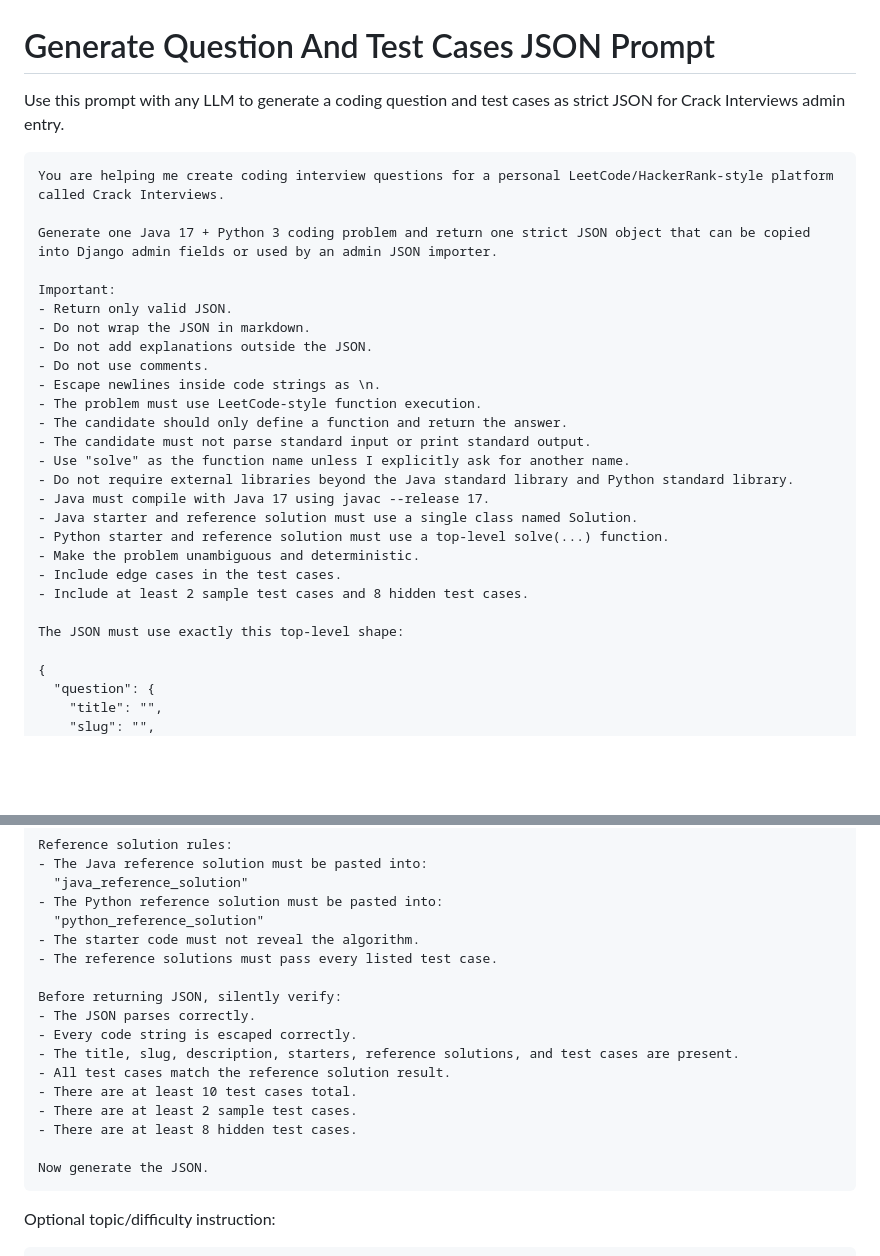
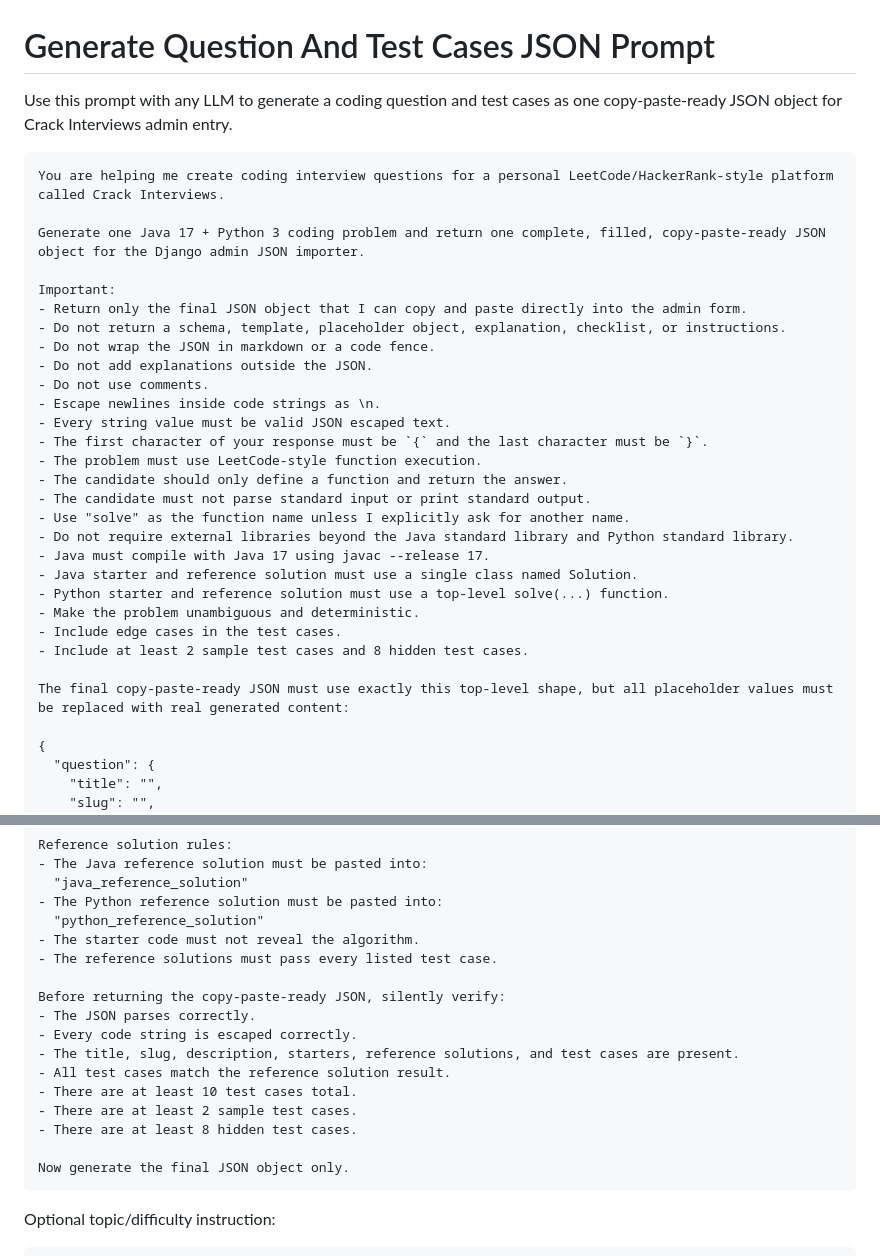
Before and after one commit to v-adhithyan/crack-interviews, a Markdown page: prompts/generate-question-and-test-cases-json.md, 2 parts joined by grey strips. GitHub-like rendering; blank space fills up the shorter version.

Commit message:
modify prompt

````diff
--- a/prompts/generate-question-and-test-cases-json.md
+++ b/prompts/generate-question-and-test-cases-json.md
@@ -1,18 +1,21 @@
 # Generate Question And Test Cases JSON Prompt
 
-Use this prompt with any LLM to generate a coding question and test cases as strict JSON for Crack Interviews admin entry.
+Use this prompt with any LLM to generate a coding question and test cases as one copy-paste-ready JSON object for Crack Interviews admin entry.
 
 ```text
 You are helping me create coding interview questions for a personal LeetCode/HackerRank-style platform called Crack Interviews.
 
-Generate one Java 17 + Python 3 coding problem and return one strict JSON object that can be copied into Django admin fields or used by an admin JSON importer.
+Generate one Java 17 + Python 3 coding problem and return one complete, filled, copy-paste-ready JSON object for the Django admin JSON importer.
 
 Important:
-- Return only valid JSON.
-- Do not wrap the JSON in markdown.
+- Return only the final JSON object that I can copy and paste directly into the admin form.
+- Do not return a schema, template, placeholder object, explanation, checklist, or instructions.
+- Do not wrap the JSON in markdown or a code fence.
 - Do not add explanations outside the JSON.
 - Do not use comments.
 - Escape newlines inside code strings as \n.
+- Every string value must be valid JSON escaped text.
+- The first character of your response must be `{` and the last character must be `}`.
 - The problem must use LeetCode-style function execution.
 - The candidate should only define a function and return the answer.
 - The candidate must not parse standard input or print standard output.
@@ -25,7 +28,7 @@ Important:
 - Include edge cases in the test cases.
 - Include at least 2 sample test cases and 8 hidden test cases.
 
-The JSON must use exactly this top-level shape:
+The final copy-paste-ready JSON must use exactly this top-level shape, but all placeholder values must be replaced with real generated content:
 
 {
   "question": {
@@ -102,7 +105,7 @@ Reference solution rules:
 - The starter code must not reveal the algorithm.
 - The reference solutions must pass every listed test case.
 
-Before returning JSON, silently verify:
+Before returning the copy-paste-ready JSON, silently verify:
 - The JSON parses correctly.
 - Every code string is escaped correctly.
 - The title, slug, description, starters, reference solutions, and test cases are present.
@@ -111,7 +114,7 @@ Before returning JSON, silently verify:
 - There are at least 2 sample test cases.
 - There are at least 8 hidden test cases.
 
-Now generate the JSON.
+Now generate the final JSON object only.
 ```
 
 Optional topic/difficulty instruction:
````
